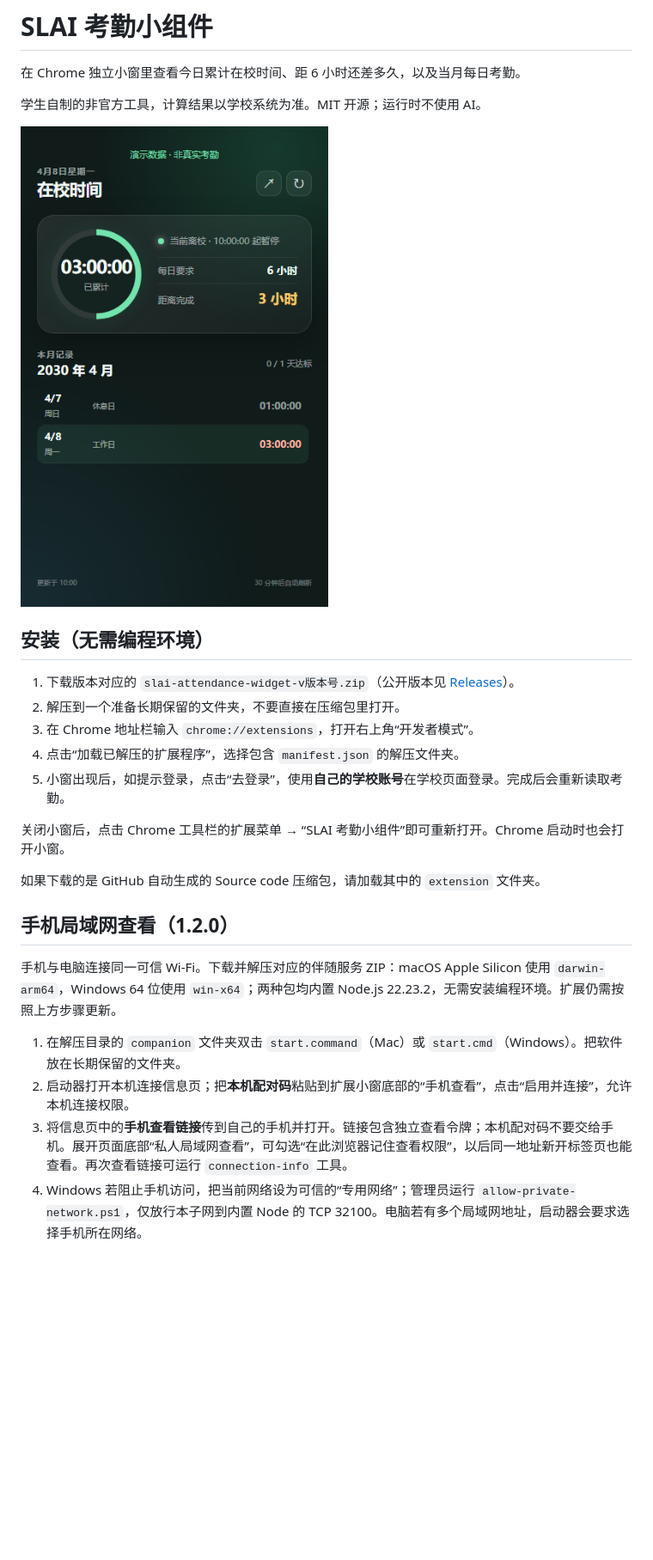
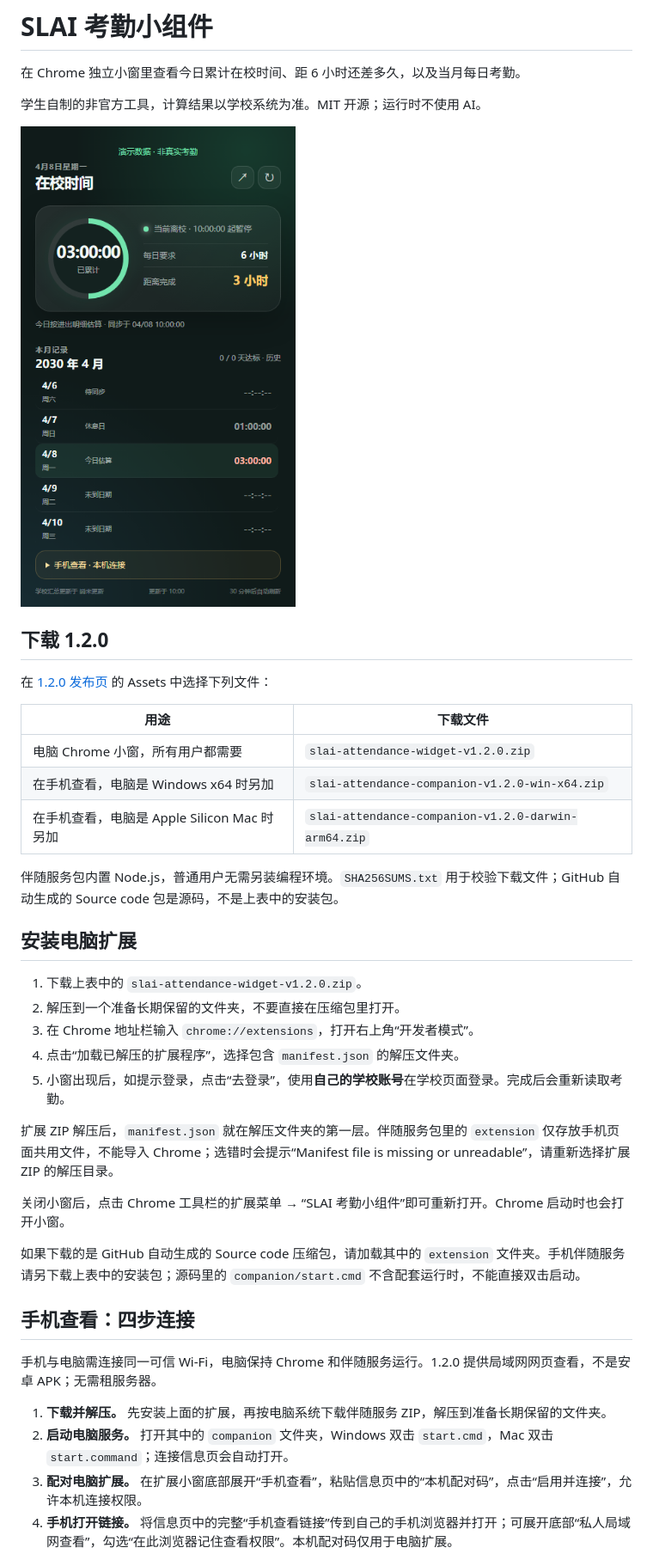
Before and after one commit to TianQijia/slai-attendance-widget, a Markdown page: README.md, the part around the change printed below. Shown: that part at 86% size. GitHub-like rendering; pictures changed too: docs/demo.png; blank space fills up the shorter version.

Commit message:
docs: clarify v1.2.0 extension and LAN installation
用下载表区分 Chrome 扩展与 Windows/macOS 伴随服务，将手机安装精简为四步。明确 manifest.json 所在目录、源码缺少运行时的原因，以及升级、换网络和防火墙排错步骤；更新虚构演示图，整理 CHANGELOG 并修正 WebKit 安装命令。

```diff
--- a/README.md
+++ b/README.md
@@ -6,24 +6,38 @@
 
 ![小组件演示，所有记录均为虚构数据](docs/demo.png)
 
-## 安装（无需编程环境）
+## 下载 1.2.0
 
-1. 下载版本对应的 `slai-attendance-widget-v版本号.zip`（公开版本见 [Releases](https://github.com/TianQijia/slai-attendance-widget/releases)）。
+在 [1.2.0 发布页](https://github.com/TianQijia/slai-attendance-widget/releases/tag/v1.2.0) 的 Assets 中选择下列文件：
+
+| 用途 | 下载文件 |
+| --- | --- |
+| 电脑 Chrome 小窗，所有用户都需要 | `slai-attendance-widget-v1.2.0.zip` |
+| 在手机查看，电脑是 Windows x64 时另加 | `slai-attendance-companion-v1.2.0-win-x64.zip` |
+| 在手机查看，电脑是 Apple Silicon Mac 时另加 | `slai-attendance-companion-v1.2.0-darwin-arm64.zip` |
+
+伴随服务包内置 Node.js，普通用户无需另装编程环境。`SHA256SUMS.txt` 用于校验下载文件；GitHub 自动生成的 Source code 包是源码，不是上表中的安装包。
+
+## 安装电脑扩展
+
+1. 下载上表中的 `slai-attendance-widget-v1.2.0.zip`。
 2. 解压到一个准备长期保留的文件夹，不要直接在压缩包里打开。
 3. 在 Chrome 地址栏输入 `chrome://extensions`，打开右上角“开发者模式”。
 4. 点击“加载已解压的扩展程序”，选择包含 `manifest.json` 的解压文件夹。
 5. 小窗出现后，如提示登录，点击“去登录”，使用**自己的学校账号**在学校页面登录。完成后会重新读取考勤。
 
+扩展 ZIP 解压后，`manifest.json` 就在解压文件夹的第一层。伴随服务包里的 `extension` 仅存放手机页面共用文件，不能导入 Chrome；选错时会提示“Manifest file is missing or unreadable”，请重新选择扩展 ZIP 的解压目录。
+
 关闭小窗后，点击 Chrome 工具栏的扩展菜单 → “SLAI 考勤小组件”即可重新打开。Chrome 启动时也会打开小窗。
 
-如果下载的是 GitHub 自动生成的 Source code 压缩包，请加载其中的 `extension` 文件夹。
+如果下载的是 GitHub 自动生成的 Source code 压缩包，请加载其中的 `extension` 文件夹。手机伴随服务请另下载上表中的安装包；源码里的 `companion/start.cmd` 不含配套运行时，不能直接双击启动。
 
-## 手机局域网查看（1.2.0）
+## 手机查看：四步连接
 
-手机与电脑连接同一可信 Wi-Fi。下载并解压对应的伴随服务 ZIP：macOS Apple Silicon 使用 `darwin-arm64`，Windows 64 位使用 `win-x64`；两种包均内置 Node.js 22.23.2，无需安装编程环境。扩展仍需按照上方步骤更新。
+手机与电脑需连接同一可信 Wi-Fi，电脑保持 Chrome 和伴随服务运行。1.2.0 提供局域网网页查看，不是安卓 APK；无需租服务器。
 
-1. 在解压目录的 `companion` 文件夹双击 `start.command`（Mac）或 `start.cmd`（Windows）。把软件放在长期保留的文件夹。
-2. 启动器打开本机连接信息页；把**本机配对码**粘贴到扩展小窗底部的“手机查看”，点击“启用并连接”，允许本机连接权限。
-3. 将信息页中的**手机查看链接**传到自己的手机并打开。链接包含独立查看令牌；本机配对码不要交给手机。展开页面底部“私人局域网查看”，可勾选“在此浏览器记住查看权限”，以后同一地址新开标签页也能查看。再次查看链接可运行 `connection-info` 工具。
-4. Windows 若阻止手机访问，把当前网络设为可信的“专用网络”；管理员运行 `allow-private-network.ps1`，仅放行本子网到内置 Node 的 TCP 32100。电脑若有多个局域网地址，启动器会要求选择手机所在网络。
+1. **下载并解压。** 先安装上面的扩展，再按电脑系统下载伴随服务 ZIP，解压到准备长期保留的文件夹。
+2. **启动电脑服务。** 打开其中的 `companion` 文件夹，Windows 双击 `start.cmd`，Mac 双击 `start.command`；连接信息页会自动打开。
+3. **配对电脑扩展。** 在扩展小窗底部展开“手机查看”，粘贴信息页中的“本机配对码”，点击“启用并连接”，允许本机连接权限。
+4. **手机打开链接。** 将信息页中的完整“手机查看链接”传到自己的手机浏览器并打开；可展开底部“私人局域网查看”，勾选“在此浏览器记住查看权限”。本机配对码仅用于电脑扩展。
 
```
Also changed, not shown: other parts of README.md (+15 -31 lines), CHANGELOG.md (+12 -13 lines), docs/mobile.md (added, +77 -0 lines), 1 other file.
